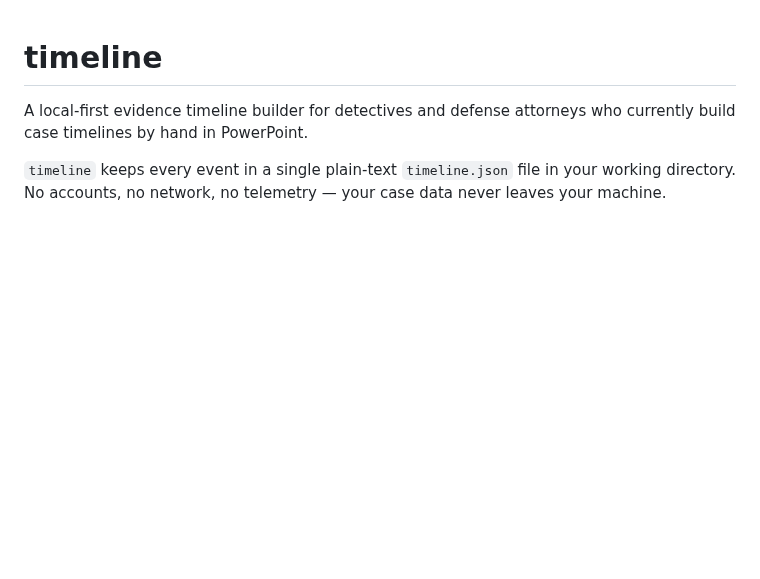
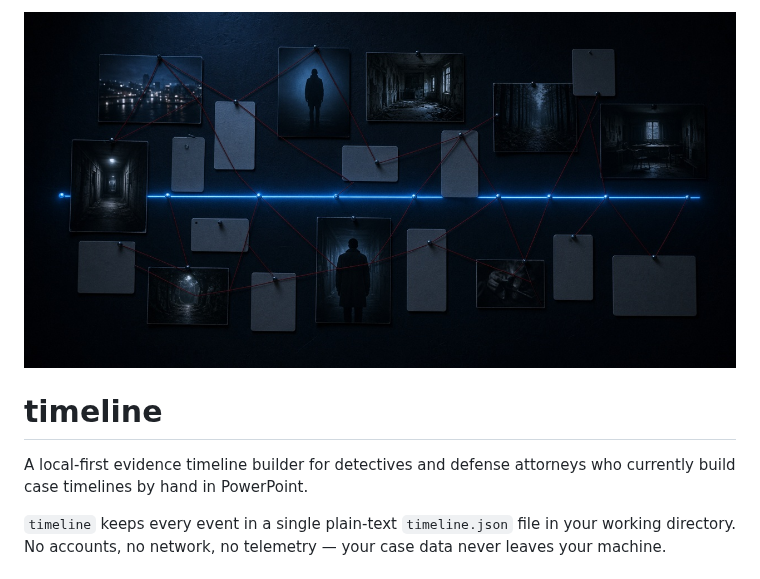
Before and after one commit to Blackshield-Company/timeline, a Markdown page: README.md, the part around the change. GitHub-like rendering; pictures changed too: .github/preview.png (added); blank space fills up the shorter version.

Commit message:
Add repo preview image

```diff
--- a/README.md
+++ b/README.md
@@ -1,3 +1,5 @@
+![timeline](.github/preview.png)
+
 # timeline
 
 A local-first evidence timeline builder for detectives and defense attorneys who currently build case timelines by hand in PowerPoint.
```
